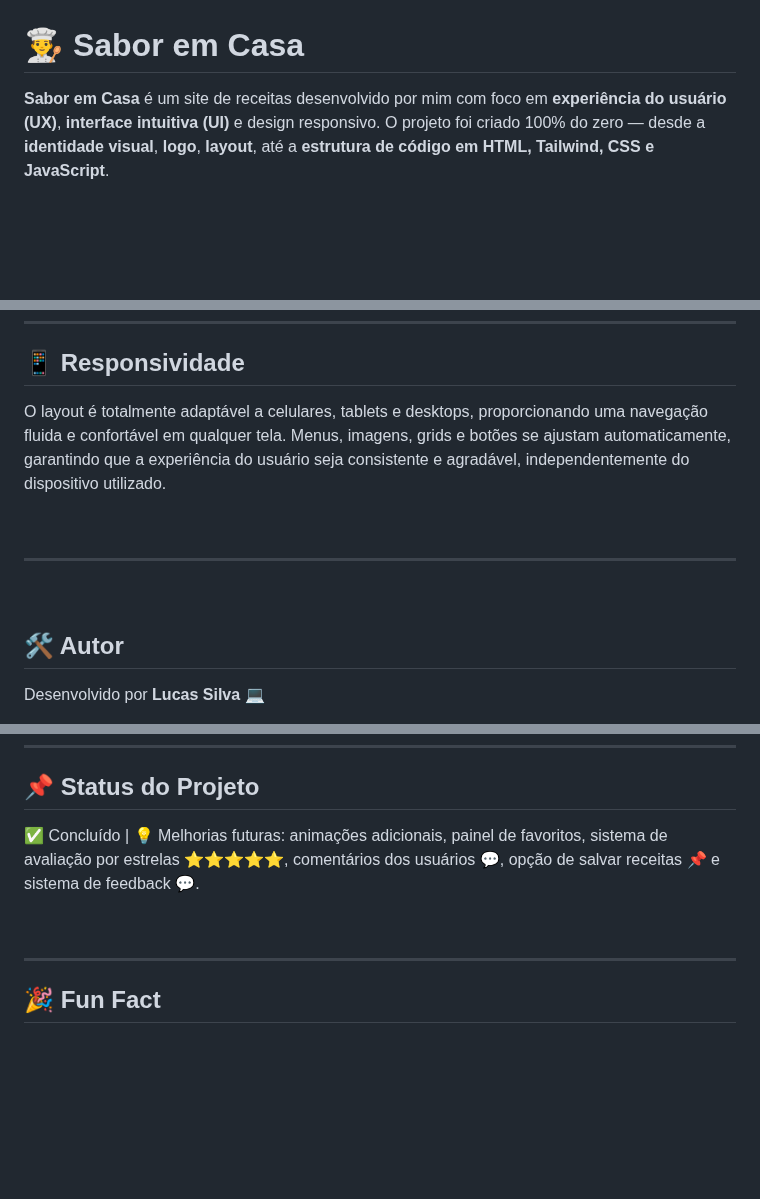
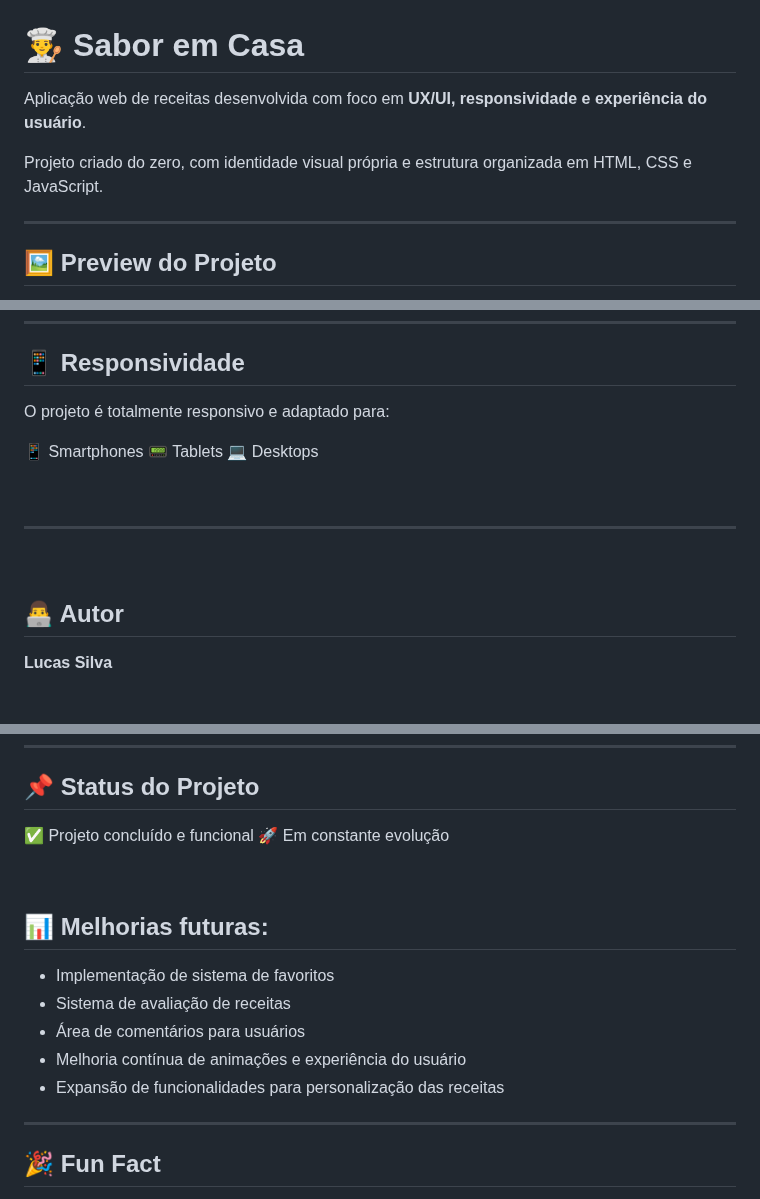
Before and after one commit to Lucas-tech-silva/Sabor-em-Casa-Receitas, a Markdown page: README.md, 3 parts joined by grey strips. Drawn GitHub-style; blank space fills up the shorter version.

```diff
--- a/README.md
+++ b/README.md
@@ -1,7 +1,11 @@
 # 👨‍🍳 Sabor em Casa
 
-**Sabor em Casa** é um site de receitas desenvolvido por mim com foco em **experiência do usuário (UX)**, **interface intuitiva (UI)** e design responsivo. O projeto foi criado 100% do zero — desde a **identidade visual**, **logo**, **layout**, até a **estrutura de código em HTML, Tailwind, CSS e JavaScript**.
+Aplicação web de receitas desenvolvida com foco em **UX/UI, responsividade e experiência do usuário**.
 
-<br><br>
+Projeto criado do zero, com identidade visual própria e estrutura organizada em HTML, CSS e JavaScript.
+
+---
+
+## 🖼️ Preview do Projeto
 
 <p align="center">
@@ -104,7 +71,11 @@ sabor-em-casa/
 
 ## 📱 Responsividade
 
-O layout é totalmente adaptável a celulares, tablets e desktops, proporcionando uma navegação fluida e confortável em qualquer tela. Menus, imagens, grids e botões se ajustam automaticamente, garantindo que a experiência do usuário seja consistente e agradável, independentemente do dispositivo utilizado.
+O projeto é totalmente responsivo e adaptado para:
+
+📱 Smartphones
+📟 Tablets
+💻 Desktops
 
 <br>
 
@@ -112,7 +83,7 @@ O layout é totalmente adaptável a celulares, tablets e desktops, proporcionand
 
 <br>
 
-## 🛠️ Autor
+## 👨‍💻 Autor
 
-Desenvolvido por **Lucas Silva** 💻
+**Lucas Silva**
 
@@ -127,9 +99,19 @@ Desenvolvido por **Lucas Silva** 💻
 
 ## 📌 Status do Projeto
 
-✅ Concluído | 💡 Melhorias futuras: animações adicionais, painel de favoritos, sistema de avaliação por estrelas ⭐⭐⭐⭐⭐, comentários dos usuários 💬, opção de salvar receitas 📌 e sistema de feedback 💬.
+✅ Projeto concluído e funcional
+🚀 Em constante evolução
 
 <br>
+
+## 📊 Melhorias futuras:
+
+
+- Implementação de sistema de favoritos
+- Sistema de avaliação de receitas
+- Área de comentários para usuários
+- Melhoria contínua de animações e experiência do usuário
+- Expansão de funcionalidades para personalização das receitas
 
 ---
 
```
Also changed, not shown: other parts of README.md (+29 -65 lines).
